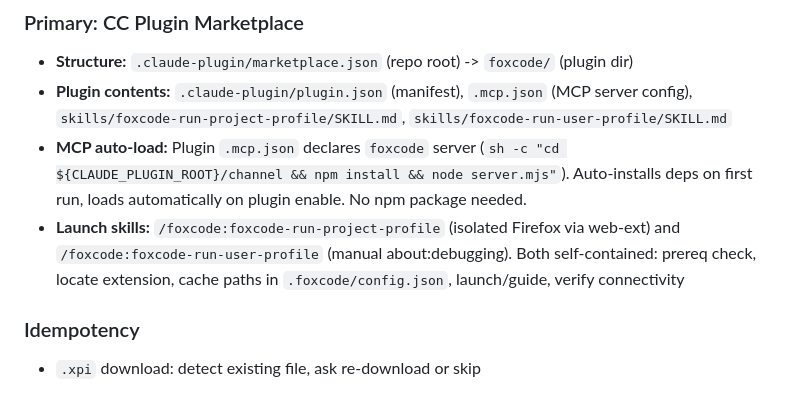
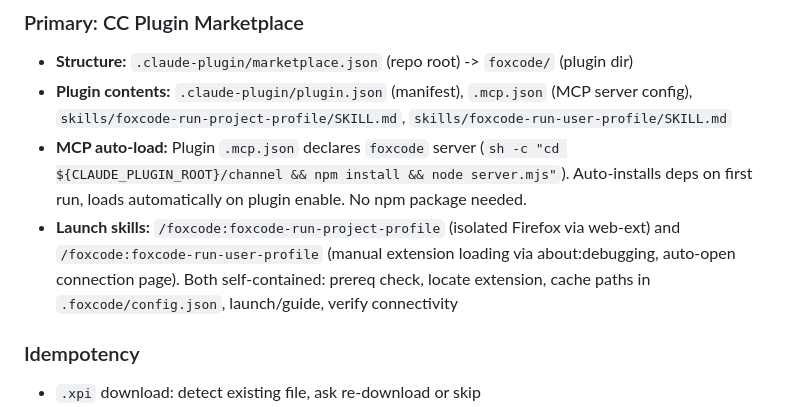
Before and after one commit to korchasa/foxcode, a Markdown page: documents/design.md, the part around the change. Rendered like a GitHub page.

```diff
--- a/documents/design.md
+++ b/documents/design.md
@@ -86,7 +86,7 @@ graph LR
 - **Structure:** `.claude-plugin/marketplace.json` (repo root) -> `foxcode/` (plugin dir)
 - **Plugin contents:** `.claude-plugin/plugin.json` (manifest), `.mcp.json` (MCP server config), `skills/foxcode-run-project-profile/SKILL.md`, `skills/foxcode-run-user-profile/SKILL.md`
 - **MCP auto-load:** Plugin `.mcp.json` declares `foxcode` server (`sh -c "cd ${CLAUDE_PLUGIN_ROOT}/channel && npm install && node server.mjs"`). Auto-installs deps on first run, loads automatically on plugin enable. No npm package needed.
-- **Launch skills:** `/foxcode:foxcode-run-project-profile` (isolated Firefox via web-ext) and `/foxcode:foxcode-run-user-profile` (manual about:debugging). Both self-contained: prereq check, locate extension, cache paths in `.foxcode/config.json`, launch/guide, verify connectivity
+- **Launch skills:** `/foxcode:foxcode-run-project-profile` (isolated Firefox via web-ext) and `/foxcode:foxcode-run-user-profile` (manual extension loading via about:debugging, auto-open connection page). Both self-contained: prereq check, locate extension, cache paths in `.foxcode/config.json`, launch/guide, verify connectivity
 
 ### Idempotency
 - `.xpi` download: detect existing file, ask re-download or skip
```
Also changed, not shown: documents/requirements.md (+1 -1 lines), 1 other file.
